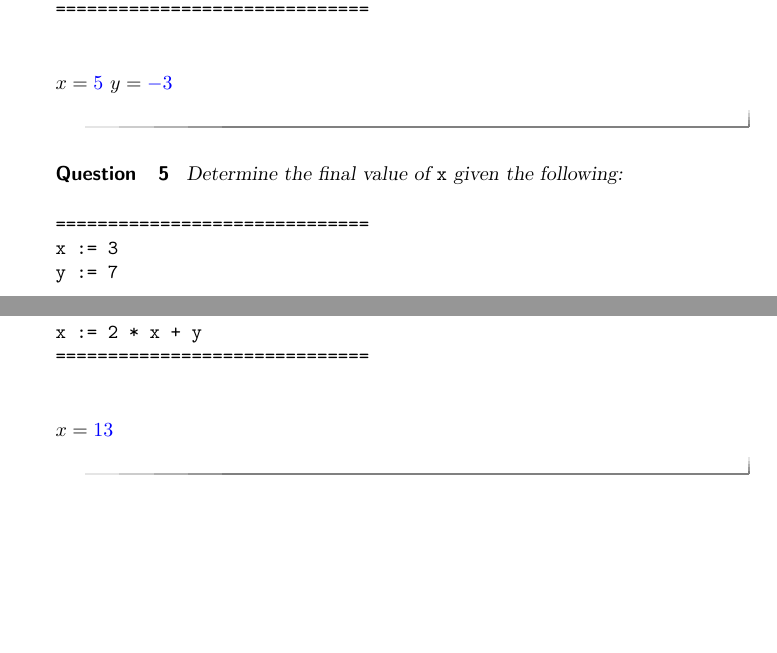
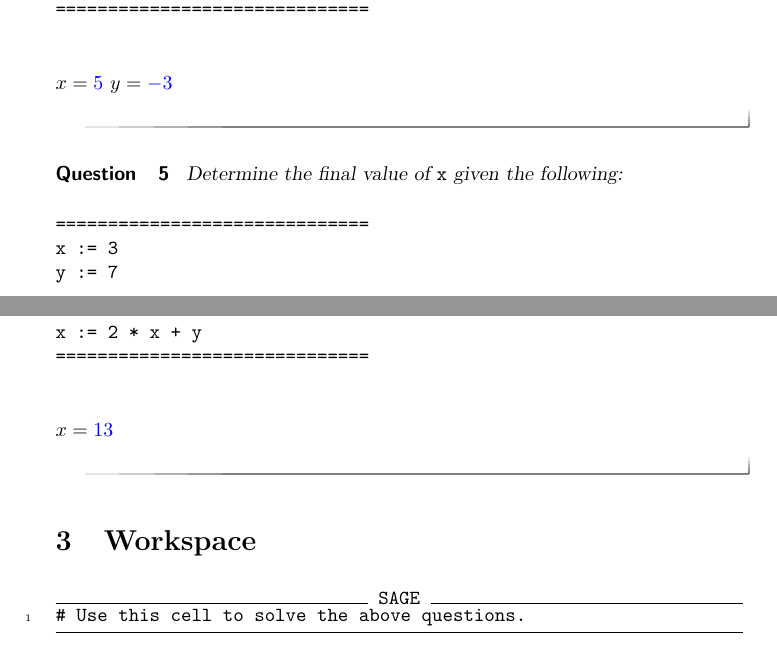
Before and after one commit to jathiel/Ximera-Xourses-NYCCT, a LaTeX document (Python/Variables.tex): two parts of pages 3 and 4 of 4, joined at a grey line, cut so that both start at the same text, the shorter picture padded with empty space. Compiled offline with pdfLaTeX.

Commit message:
added sagecell workspace

```diff
--- a/Python/Variables.tex
+++ b/Python/Variables.tex
@@ -132,4 +132,10 @@ x := 2 * x + y
 	$x = \answer{13}$
 \end{question}
 
+\section{Workspace}
+
+\begin{sageCell}
+# Use this cell to solve the above questions.
+\end{sageCell}
+
 \end{document}
```
